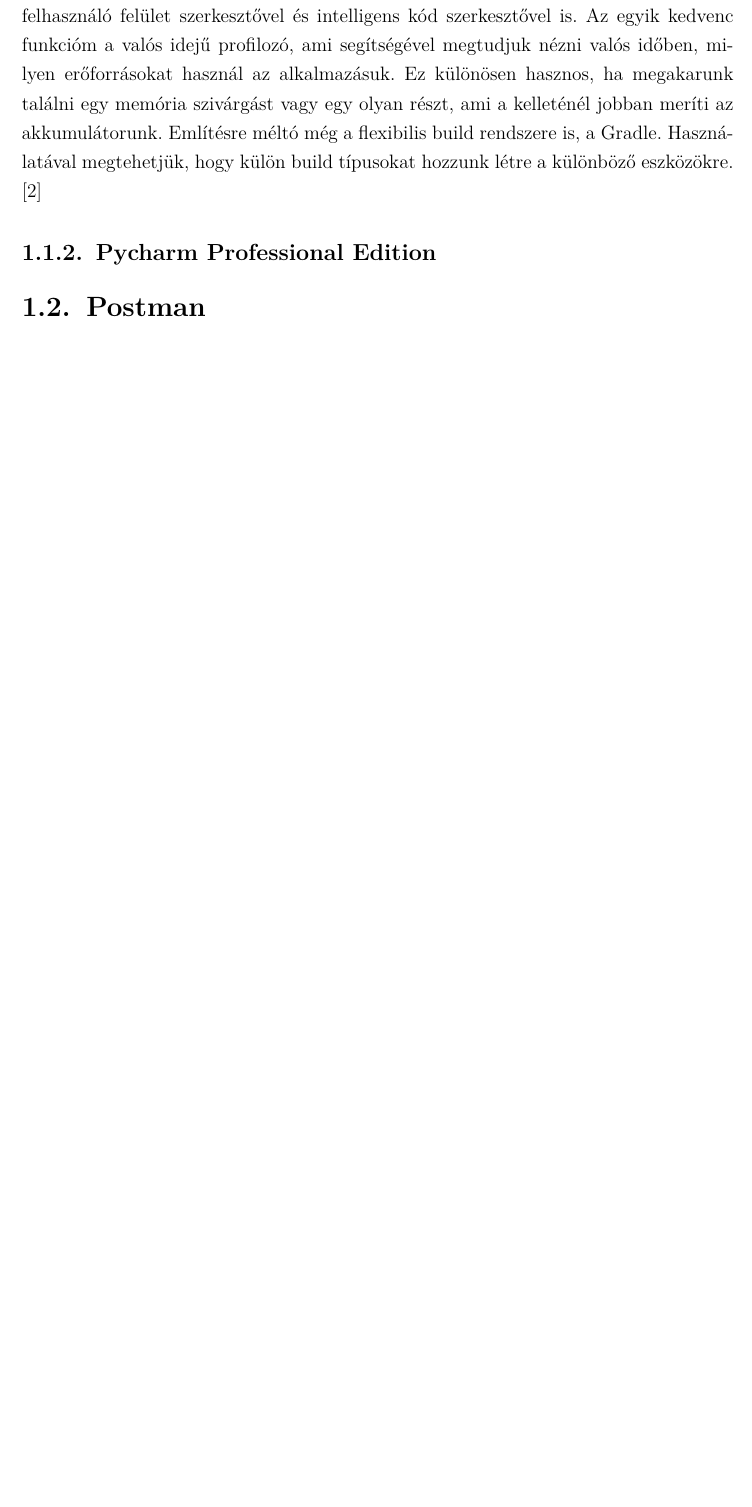
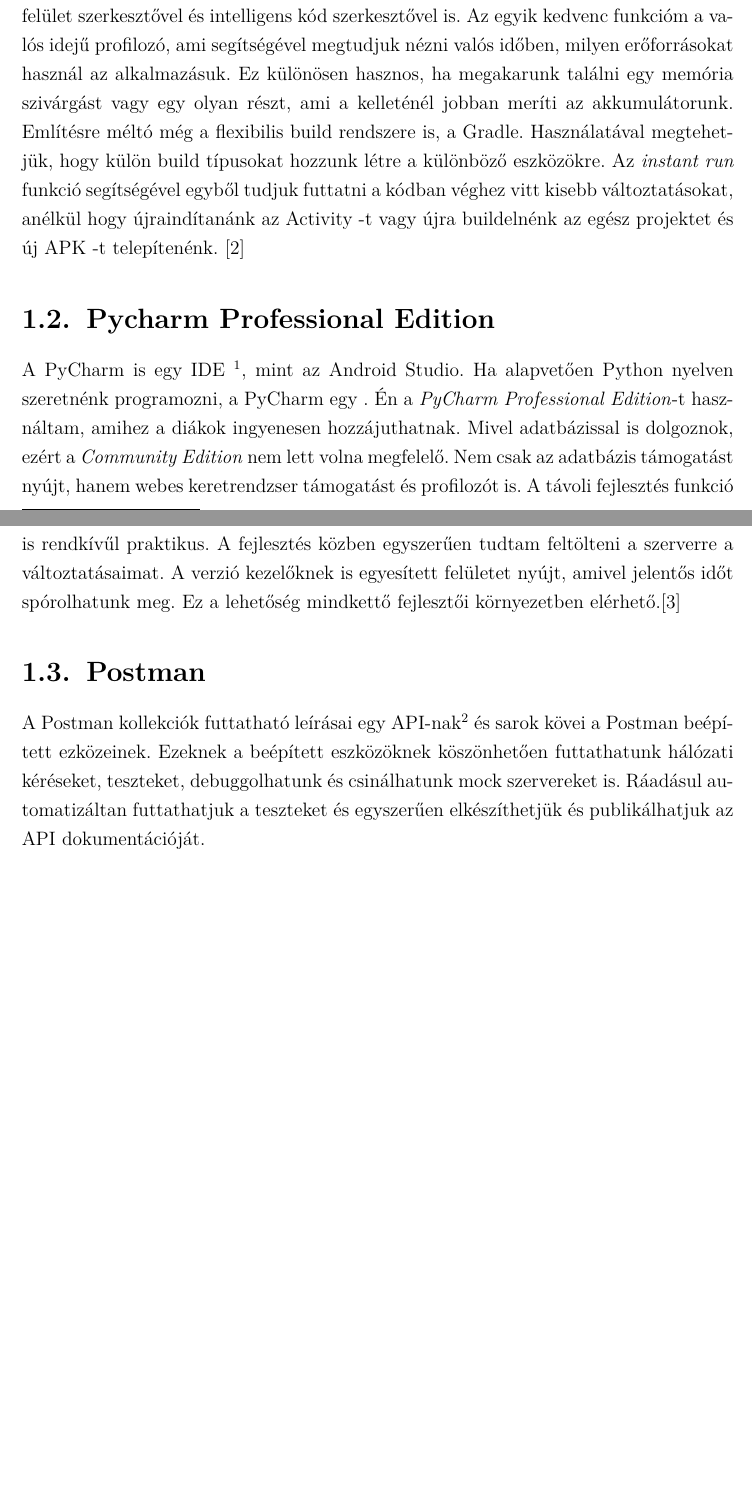
Before and after one commit to t0thkr1s/thesis, a LaTeX thesis (thesis.tex): part of page 5 of 18 before the commit and two parts of pages 5 and 6 of 19 after it, the two joined at a grey line, cut so that both start at the same text, the shorter picture padded with empty space. Compiled offline with pdfLaTeX.

Commit message:
update thesis

```diff
--- a/thesis.tex
+++ b/thesis.tex
@@ -59,13 +64,32 @@
 Rendelkezik APK elemzővel, vizuális felhasználó felület szerkesztővel és intelligens kód szerkesztővel is.
 Az egyik kedvenc funkcióm a valós idejű profilozó, ami segítségével megtudjuk nézni valós időben, milyen erőforrásokat használ az alkalmazásuk.
 Ez különösen hasznos, ha megakarunk találni egy memória szivárgást vagy egy olyan részt, ami a kelleténél jobban meríti az akkumulátorunk.
-Említésre méltó még a flexibilis build rendszere is, a Gradle. Használatával megtehetjük, hogy külön build típusokat hozzunk létre a különböző eszközökre. \cite{androidstudio}
+Említésre méltó még a flexibilis build rendszere is, a Gradle. Használatával megtehetjük, hogy külön build típusokat hozzunk létre a különböző eszközökre.
+Az \emph{instant run} funkció segítségével egyből tudjuk futtatni a kódban véghez vitt kisebb változtatásokat, anélkül hogy újraindítanánk az Activity~-t vagy újra buildelnénk az egész projektet és új APK~-t telepítenénk.
+\cite{androidstudio}
 
-\subsection{Pycharm Professional Edition}
+% https://developer.android.com/studio/features.html
+
+\section{Pycharm Professional Edition}
+
+A PyCharm is egy IDE \footnote{Integrated Development Environment (integrált fejlesztői környezet)}, mint az Android Studio.
+Ha alapvetően Python nyelven szeretnénk programozni, a PyCharm egy .
+Én a \emph{PyCharm Professional Edition}-t használtam, amihez a diákok ingyenesen hozzájuthatnak.
+Mivel adatbázissal is dolgoznok, ezért a \emph{Community Edition} nem lett volna megfelelő.
+Nem csak az adatbázis támogatást nyújt, hanem webes keretrendzser támogatást és profilozót is.
+A távoli fejlesztés funkció is rendkívűl praktikus. A fejlesztés közben egyszerűen tudtam feltölteni a szerverre a változtatásaimat.
+A verzió kezelőknek is egyesített felületet nyújt, amivel jelentős időt spórolhatunk meg.
+Ez a lehetőség mindkettő fejlesztői környezetben elérhető.\cite{pycharm}
 
 % https://www.jetbrains.com/pycharm/features/
 
 \section{Postman}
+
+A Postman kollekciók futtatható leírásai egy API-nak\footnote{Application Programming Interface} és sarok kövei a Postman beépített ezközeinek.
+Ezeknek a beépített eszközöknek köszönhetően futtathatunk hálózati kéréseket, teszteket, debuggolhatunk és csinálhatunk mock szervereket is.
+Ráadásul automatizáltan futtathatjuk a teszteket és egyszerűen elkészíthetjük és publikálhatjuk az API dokumentációját.
+
+% https://www.getpostman.com/products
 
 \chapter{Platformok}\label{platformok}
 
```
Also changed, not shown: thesis.pdf, thesis.tex (20 more changed lines).
